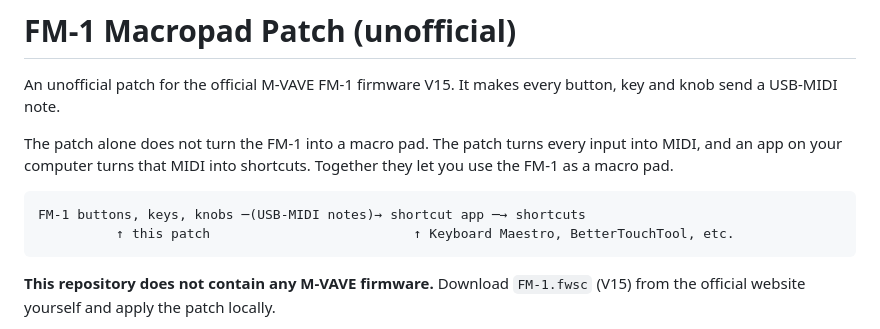
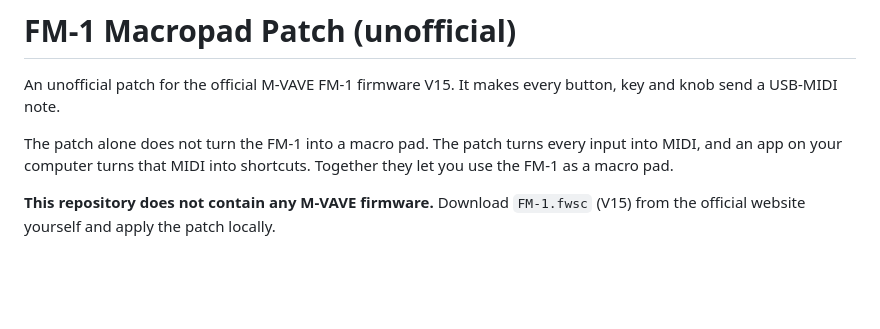
Before and after one commit to smememe/fm1-macropad-patch, a Markdown page: README.md, the part around the change. Rendered like a GitHub page; blank space fills up the shorter version.

````diff
--- a/README.md
+++ b/README.md
@@ -7,11 +7,6 @@ It makes every button, key and knob send a USB-MIDI note.
 
 The patch alone does not turn the FM-1 into a macro pad. The patch turns every input into MIDI,
 and an app on your computer turns that MIDI into shortcuts. Together they let you use the FM-1 as a macro pad.
-
-```
-FM-1 buttons, keys, knobs ─(USB-MIDI notes)→ shortcut app ─→ shortcuts
-          ↑ this patch                          ↑ Keyboard Maestro, BetterTouchTool, etc.
-```
 
 **This repository does not contain any M-VAVE firmware.** Download `FM-1.fwsc` (V15) from the official
 website yourself and apply the patch locally.
````
Also changed, not shown: README.ja.md (+0 -5 lines).
